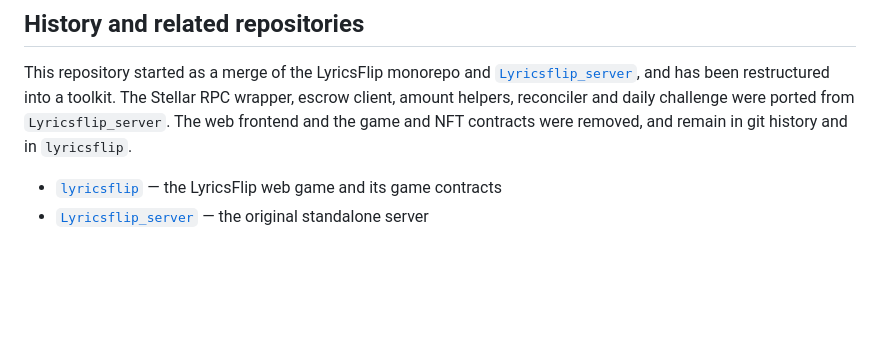
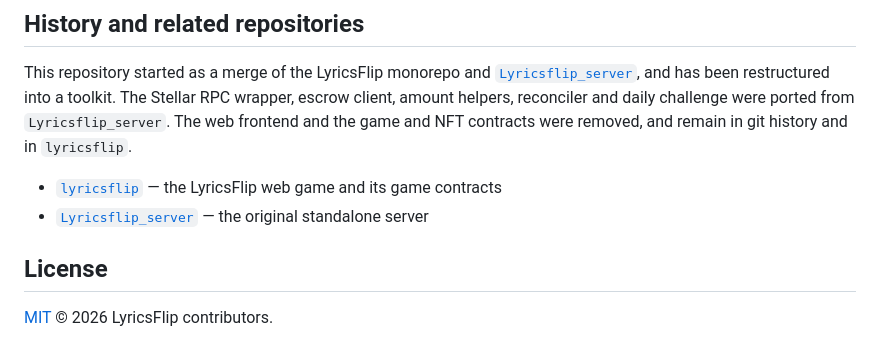
Before and after one commit to Stellar-songifi/lyricsflip-toolkit, a Markdown page: README.md, the part around the change. Drawn GitHub-style; blank space fills up the shorter version.

Commit message:
Add a License section to the README

```diff
--- a/README.md
+++ b/README.md
@@ -235,3 +235,7 @@ remain in git history and in `lyricsflip`.
 
 - [`lyricsflip`](https://github.com/Stellar-songifi/lyricsflip) — the LyricsFlip web game and its game contracts
 - [`Lyricsflip_server`](https://github.com/Stellar-songifi/Lyricsflip_server) — the original standalone server
+
+## License
+
+[MIT](LICENSE) © 2026 LyricsFlip contributors.
```
